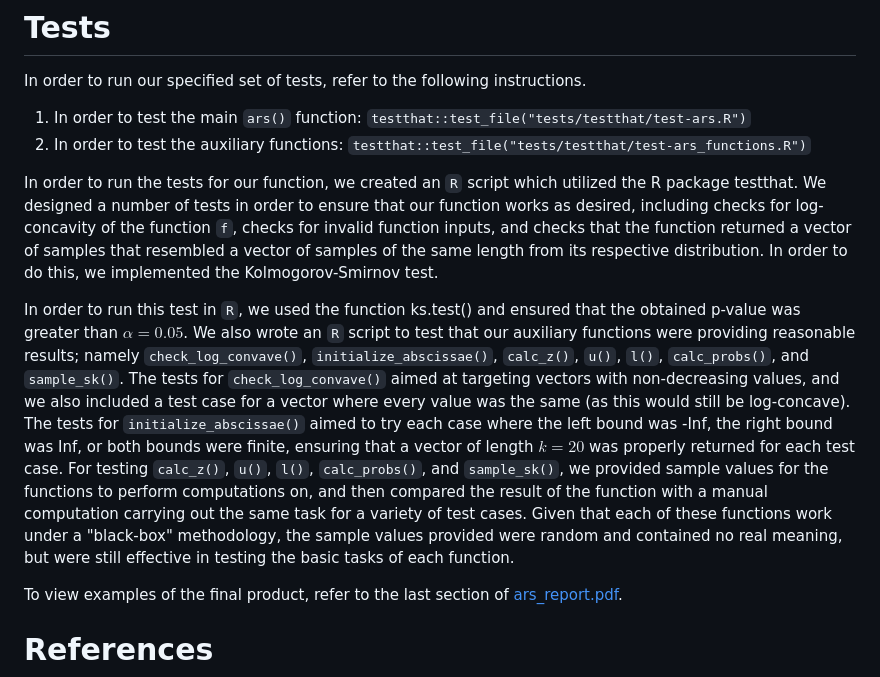
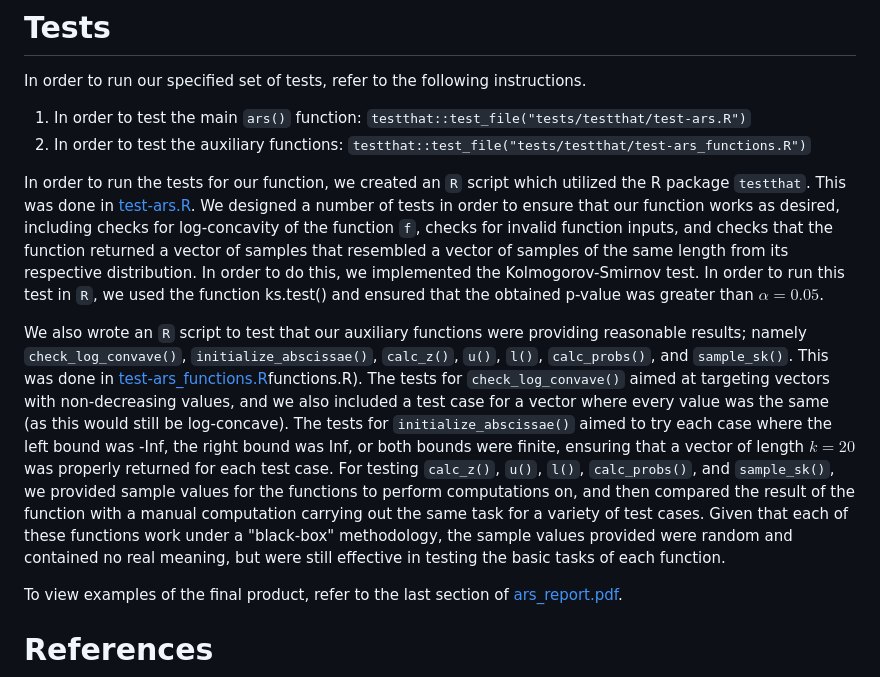
Before and after one commit to tweiss524/ars, a Markdown page: README.md, the part around the change. GitHub-like rendering.

Commit message:
fix test links readme

```diff
--- a/README.md
+++ b/README.md
@@ -63,9 +63,9 @@ In order to run our specified set of tests, refer to the following instructions.
 1. In order to test the main `ars()` function: `testthat::test_file("tests/testthat/test-ars.R")`
 2. In order to test the auxiliary functions: `testthat::test_file("tests/testthat/test-ars_functions.R")`
 
-In order to run the tests for our function, we created an `R` script which utilized the R package testthat. We designed a number of tests in order to ensure that our function works as desired, including checks for log-concavity of the function `f`, checks for invalid function inputs, and checks that the function returned a vector of samples that resembled a vector of samples of the same length from its respective distribution. In order to do this, we implemented the Kolmogorov-Smirnov test.
+In order to run the tests for our function, we created an `R` script which utilized the R package `testthat`. This was done in [test-ars.R](tests/testthat/test-ars.R). We designed a number of tests in order to ensure that our function works as desired, including checks for log-concavity of the function `f`, checks for invalid function inputs, and checks that the function returned a vector of samples that resembled a vector of samples of the same length from its respective distribution. In order to do this, we implemented the Kolmogorov-Smirnov test. In order to run this test in `R`, we used the function ks.test() and ensured that the obtained p-value was greater than $\alpha = 0.05$.
 
-In order to run this test in `R`, we used the function ks.test() and ensured that the obtained p-value was greater than $\alpha = 0.05$. We also wrote an `R` script to test that our auxiliary functions were providing reasonable results; namely `check_log_convave()`, `initialize_abscissae()`, `calc_z()`, `u()`, `l()`, `calc_probs()`, and `sample_sk()`. The tests for `check_log_convave()` aimed at targeting vectors with non-decreasing values, and we also included a test case for a vector where every value was the same (as this would still be log-concave). The tests for `initialize_abscissae()` aimed to try each case where the left bound was -Inf, the right bound was Inf, or both bounds were finite, ensuring that a vector of length $k=20$ was properly returned for each test case. For testing `calc_z()`, `u()`, `l()`, `calc_probs()`, and `sample_sk()`, we provided sample values for the functions to perform computations on, and then compared the result of the function with a manual computation carrying out the same task for a variety of test cases. Given that each of these functions work under a "black-box" methodology, the sample values provided were random and contained no real meaning, but were still effective in testing the basic tasks of each function.
+We also wrote an `R` script to test that our auxiliary functions were providing reasonable results; namely `check_log_convave()`, `initialize_abscissae()`, `calc_z()`, `u()`, `l()`, `calc_probs()`, and `sample_sk()`. This was done in [test-ars_functions.R](tests/testthat/test-ars)functions.R). The tests for `check_log_convave()` aimed at targeting vectors with non-decreasing values, and we also included a test case for a vector where every value was the same (as this would still be log-concave). The tests for `initialize_abscissae()` aimed to try each case where the left bound was -Inf, the right bound was Inf, or both bounds were finite, ensuring that a vector of length $k=20$ was properly returned for each test case. For testing `calc_z()`, `u()`, `l()`, `calc_probs()`, and `sample_sk()`, we provided sample values for the functions to perform computations on, and then compared the result of the function with a manual computation carrying out the same task for a variety of test cases. Given that each of these functions work under a "black-box" methodology, the sample values provided were random and contained no real meaning, but were still effective in testing the basic tasks of each function.
 
 To view examples of the final product, refer to the last section of [ars_report.pdf](report/ars_report.pdf).
 
```
